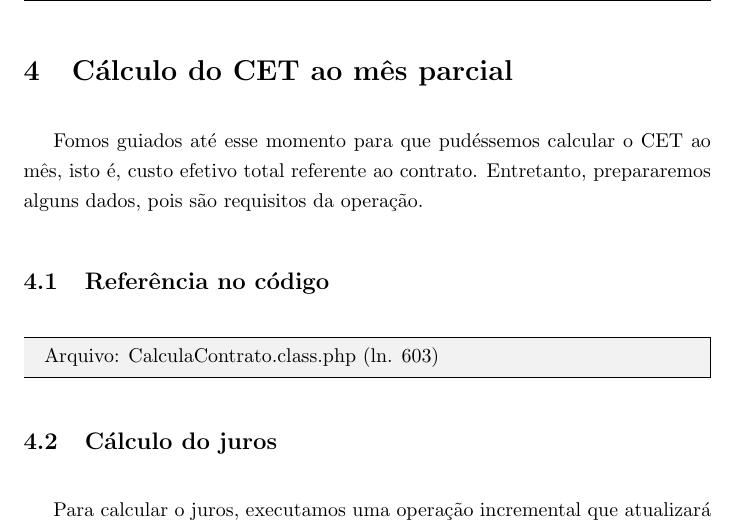
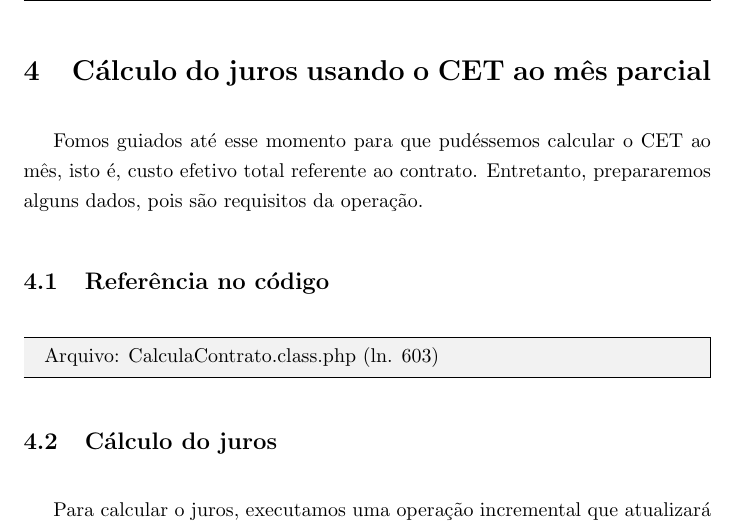
Before and after one commit to PRAVALER/contract-calculations, a LaTeX document (recalculo/main.tex, which reads recalculo/sessoes/calculos/cet/cet-auxiliar.tex): part of page 9 of 20, cut so that both start at the same text. Compiled offline with pdfLaTeX.

Commit message:
docs(projeto): :memo: altera o texto de uma secao.

```diff
--- a/recalculo/sessoes/calculos/cet/cet-auxiliar.tex
+++ b/recalculo/sessoes/calculos/cet/cet-auxiliar.tex
@@ -1,4 +1,4 @@
-\section{Cálculo do CET ao mês parcial}{
+\section{Cálculo do juros usando o CET ao mês parcial}{
   Fomos guiados até esse momento para que pudéssemos calcular o CET ao mês, isto
   é, custo efetivo total referente ao contrato. Entretanto, prepararemos alguns
   dados, pois são requisitos da operação. \label{subsec:hello}
```
